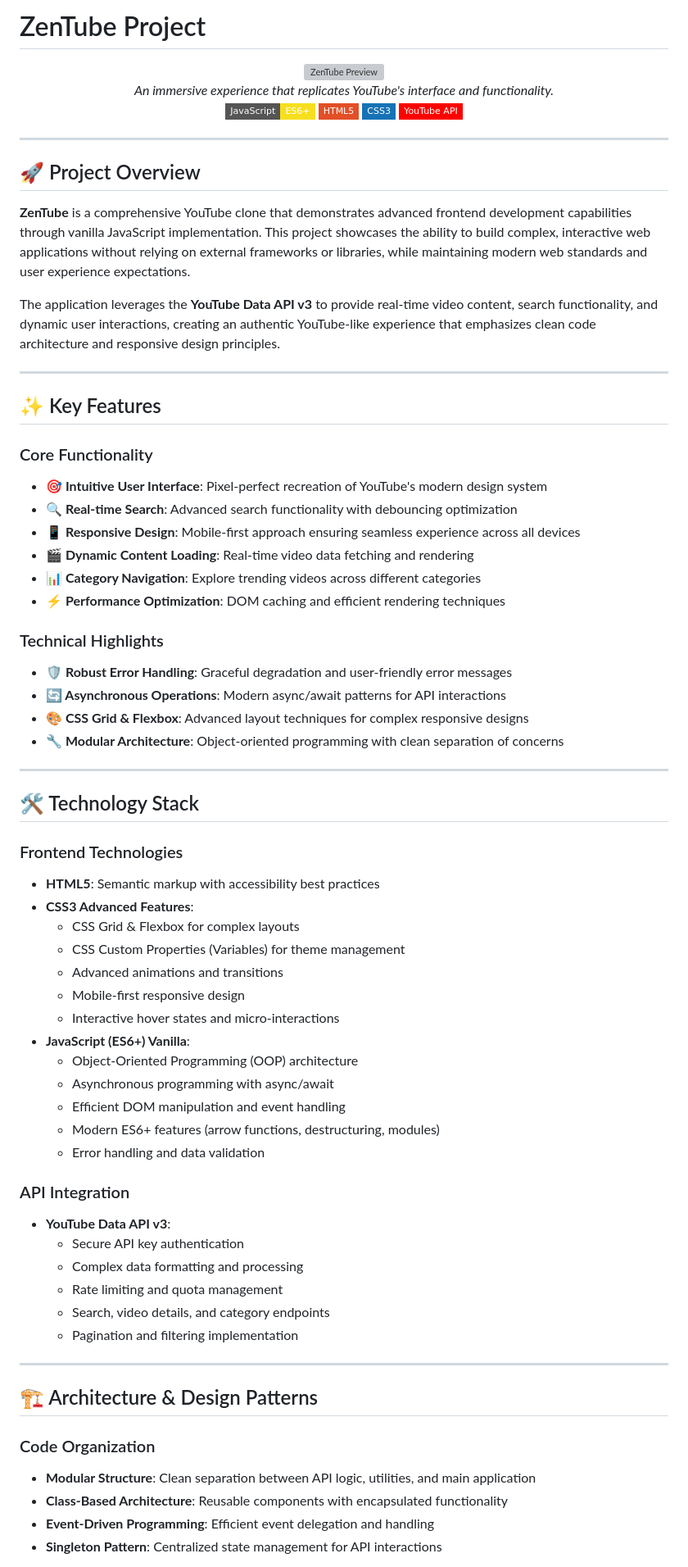
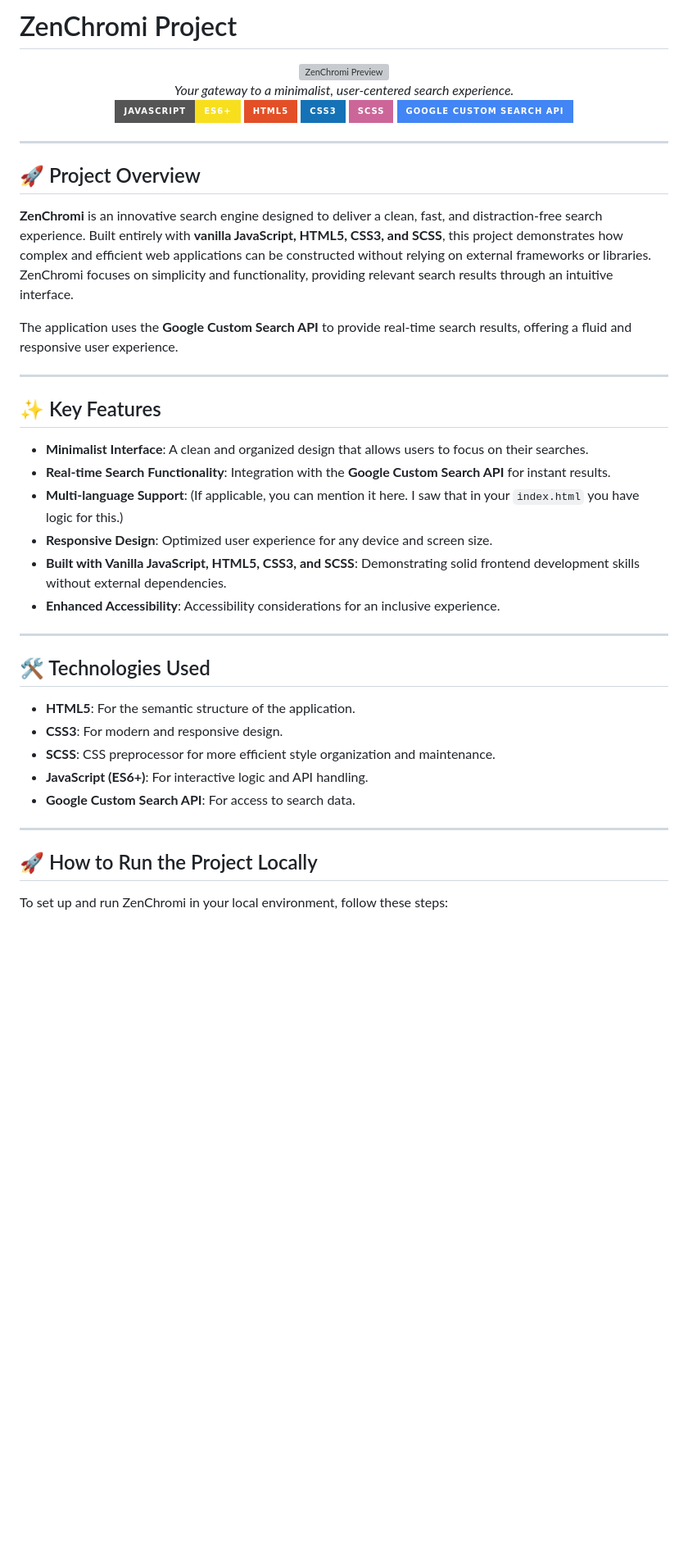
Before and after one commit to Zentheriun/ZenTube, a Markdown page: README.md, the part around the change printed below. Shown: that part at 82% size. Rendered like a GitHub page; badges without logos; blank space fills up the shorter version; grey boxes are pictures that could not be loaded.

```diff
--- a/README.md
+++ b/README.md
@@ -1,17 +1,18 @@
-# ZenTube Project
+# ZenChromi Project
 
 <div align="center">
-  <img src="https://github.com/Zentheriun/Zentheriun/blob/main/Resources/.IMGs/Web%20-%20ZenTube.png" alt="ZenTube Preview" width="700"/>
+  <img src="https://github.com/Zentheriun/Zentheriun/blob/main/Resources/.IMGs/Web%20-%20ZenChromi.png" alt="ZenChromi Preview" width="700"/>
   <br>
-  <em>An immersive experience that replicates YouTube's interface and functionality.</em>
+  <em>Your gateway to a minimalist, user-centered search experience.</em>
 </div>
 
 <div align="center">
 
-  ![JavaScript](https://img.shields.io/badge/JavaScript-ES6+-F7DF1E?style=flat-square&logo=javascript&logoColor=black)
-  ![HTML5](https://img.shields.io/badge/HTML5-E34F26?style=flat-square&logo=html5&logoColor=white)
-  ![CSS3](https://img.shields.io/badge/CSS3-1572B6?style=flat-square&logo=css3&logoColor=white)
-  ![YouTube API](https://img.shields.io/badge/YouTube%20API-FF0000?style=flat-square&logo=youtube&logoColor=white)
+  [![JavaScript](https://img.shields.io/badge/JavaScript-ES6+-F7DF1E?style=for-the-badge&logo=javascript&logoColor=black)](https://developer.mozilla.org/en-US/docs/Web/JavaScript)
+  [![HTML5](https://img.shields.io/badge/HTML5-E34F26?style=for-the-badge&logo=html5&logoColor=white)](https://developer.mozilla.org/en-US/docs/Web/HTML)
+  [![CSS3](https://img.shields.io/badge/CSS3-1572B6?style=for-the-badge&logo=css3&logoColor=white)](https://developer.mozilla.org/en-US/docs/Web/CSS)
+  [![SCSS](https://img.shields.io/badge/SCSS-CC6699?style=for-the-badge&logo=sass&logoColor=white)](https://sass-lang.com/)
+  [![Google Custom Search API](https://img.shields.io/badge/Google%20Custom%20Search%20API-4285F4?style=for-the-badge&logo=google&logoColor=white)](https://developers.google.com/custom-search/v1/overview)
 
 </div>
 
@@ -19,62 +20,34 @@
 
 ## 🚀 Project Overview
 
-**ZenTube** is a comprehensive YouTube clone that demonstrates advanced frontend development capabilities through vanilla JavaScript implementation. This project showcases the ability to build complex, interactive web applications without relying on external frameworks or libraries, while maintaining modern web standards and user experience expectations.
+**ZenChromi** is an innovative search engine designed to deliver a clean, fast, and distraction-free search experience. Built entirely with **vanilla JavaScript, HTML5, CSS3, and SCSS**, this project demonstrates how complex and efficient web applications can be constructed without relying on external frameworks or libraries. ZenChromi focuses on simplicity and functionality, providing relevant search results through an intuitive interface.
 
-The application leverages the **YouTube Data API v3** to provide real-time video content, search functionality, and dynamic user interactions, creating an authentic YouTube-like experience that emphasizes clean code architecture and responsive design principles.
+The application uses the **Google Custom Search API** to provide real-time search results, offering a fluid and responsive user experience.
 
 ---
 
 ## ✨ Key Features
 
-### Core Functionality
-- **🎯 Intuitive User Interface**: Pixel-perfect recreation of YouTube's modern design system
-- **🔍 Real-time Search**: Advanced search functionality with debouncing optimization
-- **📱 Responsive Design**: Mobile-first approach ensuring seamless experience across all devices
-- **🎬 Dynamic Content Loading**: Real-time video data fetching and rendering
-- **📊 Category Navigation**: Explore trending videos across different categories
-- **⚡ Performance Optimization**: DOM caching and efficient rendering techniques
-
-### Technical Highlights
-- **🛡️ Robust Error Handling**: Graceful degradation and user-friendly error messages
-- **🔄 Asynchronous Operations**: Modern async/await patterns for API interactions
-- **🎨 CSS Grid & Flexbox**: Advanced layout techniques for complex responsive designs
-- **🔧 Modular Architecture**: Object-oriented programming with clean separation of concerns
+* **Minimalist Interface**: A clean and organized design that allows users to focus on their searches.
+* **Real-time Search Functionality**: Integration with the **Google Custom Search API** for instant results.
+* **Multi-language Support**: (If applicable, you can mention it here. I saw that in your `index.html` you have logic for this.)
+* **Responsive Design**: Optimized user experience for any device and screen size.
+* **Built with Vanilla JavaScript, HTML5, CSS3, and SCSS**: Demonstrating solid frontend development skills without external dependencies.
+* **Enhanced Accessibility**: Accessibility considerations for an inclusive experience.
 
 ---
 
-## 🛠️ Technology Stack
+## 🛠️ Technologies Used
 
-### Frontend Technologies
-- **HTML5**: Semantic markup with accessibility best practices
-- **CSS3 Advanced Features**:
-  - CSS Grid & Flexbox for complex layouts
-  - CSS Custom Properties (Variables) for theme management
-  - Advanced animations and transitions
-  - Mobile-first responsive design
-  - Interactive hover states and micro-interactions
-- **JavaScript (ES6+) Vanilla**:
-  - Object-Oriented Programming (OOP) architecture
-  - Asynchronous programming with async/await
-  - Efficient DOM manipulation and event handling
-  - Modern ES6+ features (arrow functions, destructuring, modules)
-  - Error handling and data validation
-
-### API Integration
-- **YouTube Data API v3**:
-  - Secure API key authentication
-  - Complex data formatting and processing
-  - Rate limiting and quota management
-  - Search, video details, and category endpoints
-  - Pagination and filtering implementation
+* **HTML5**: For the semantic structure of the application.
+* **CSS3**: For modern and responsive design.
+* **SCSS**: CSS preprocessor for more efficient style organization and maintenance.
+* **JavaScript (ES6+)**: For interactive logic and API handling.
+* **Google Custom Search API**: For access to search data.
 
 ---
 
-## 🏗️ Architecture & Design Patterns
+## 🚀 How to Run the Project Locally
 
-### Code Organization
-- **Modular Structure**: Clean separation between API logic, utilities, and main application
-- **Class-Based Architecture**: Reusable components with encapsulated functionality
-- **Event-Driven Programming**: Efficient event delegation and handling
-- **Singleton Pattern**: Centralized state management for API interactions
+To set up and run ZenChromi in your local environment, follow these steps:
 
```
Also changed, not shown: other parts of README.md (+53 -119 lines).
